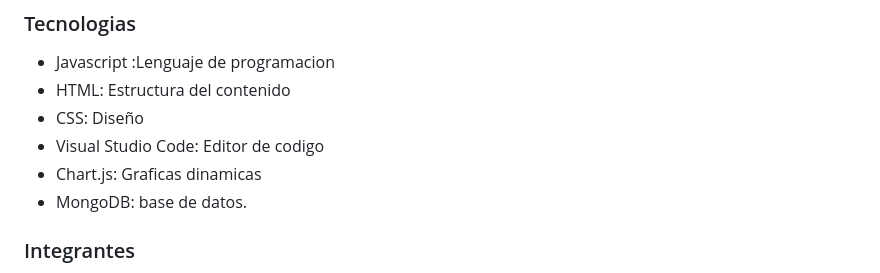
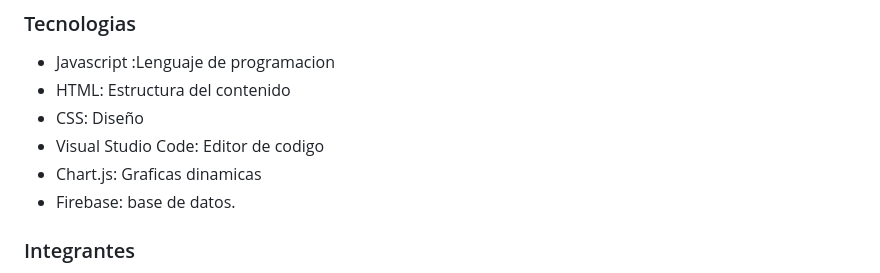
Before and after one commit to Karina-1411Sanchez/Proyecto-de-programaci-n-2, a Markdown page: README.md, the part around the change. Drawn GitHub-style.

```diff
--- a/README.md
+++ b/README.md
@@ -48,7 +48,7 @@ refleja la personalidad del usuario, el cual ofrece una forma interactiva y dina
 - CSS: Diseño
 - Visual Studio Code: Editor de codigo
 - Chart.js: Graficas dinamicas
-- MongoDB: base de datos.
+- Firebase: base de datos.
 
 ### Integrantes
 - [Yurany Alejandra Pachon ](https://github.com/YURANYPACHON39)
```
